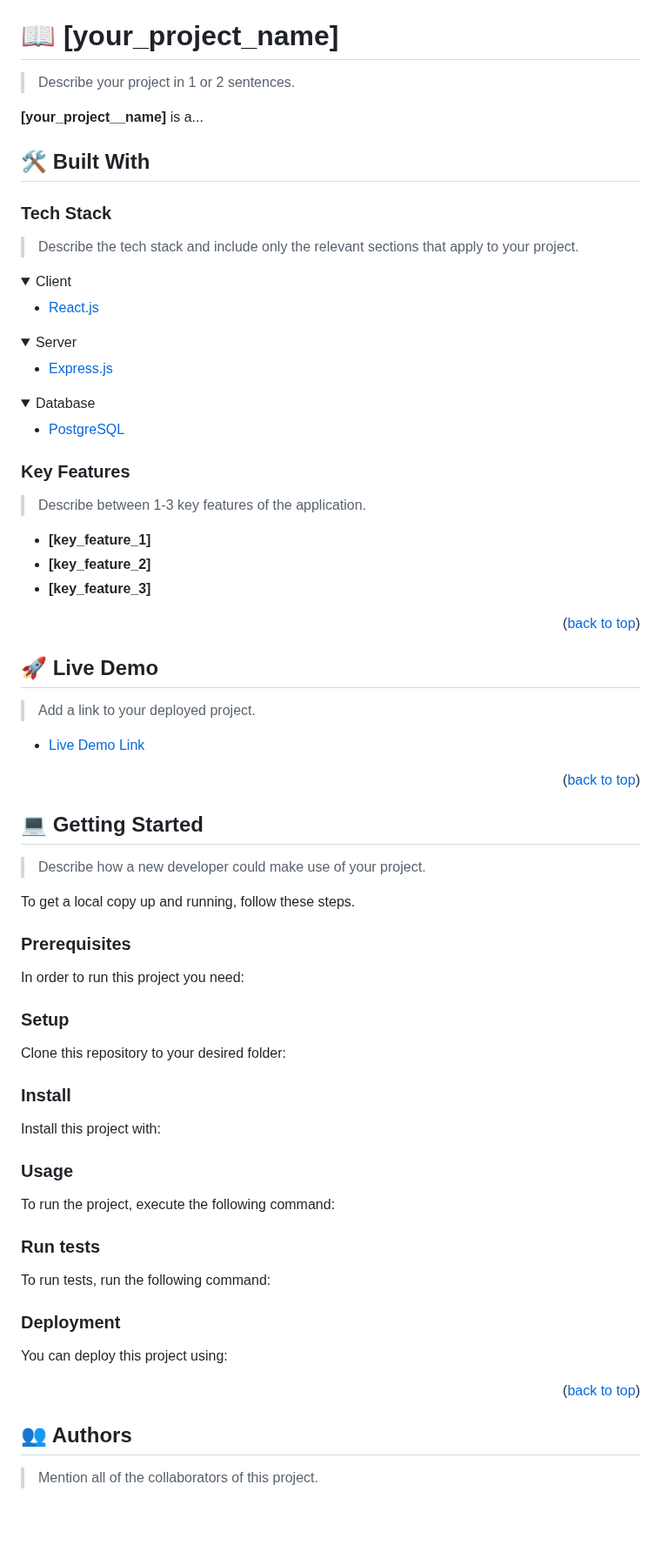
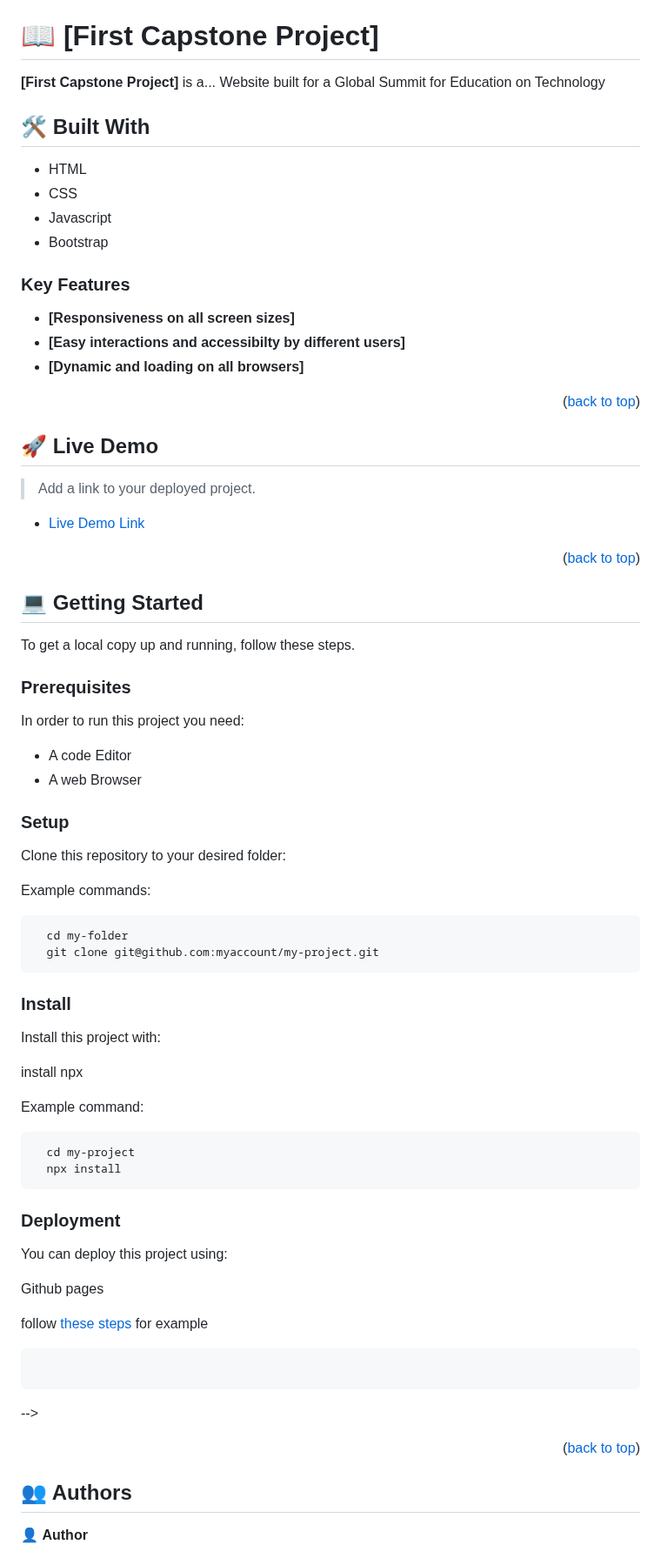
Before and after one commit to Victor-chiemerie/First-Capstone-Project, a Markdown page: README.md, the part around one of its changes. Shown at 87% size. GitHub-like rendering; folded sections open; blank space fills up the shorter version.

Commit message:
Updated README.md file to bear my details

````diff
--- a/README.md
+++ b/README.md
@@ -60,48 +60,24 @@ After you're finished please remove all the comments and instructions!
 
 <!-- PROJECT DESCRIPTION -->
 
-# 📖 [your_project_name] <a name="about-project"></a>
+# 📖 [First Capstone Project] <a name="about-project"></a>
 
-> Describe your project in 1 or 2 sentences.
-
-**[your_project__name]** is a...
+**[First Capstone Project]** is a... Website built for a Global Summit for Education on Technology
 
 ## 🛠 Built With <a name="built-with"></a>
-
-### Tech Stack <a name="tech-stack"></a>
-
-> Describe the tech stack and include only the relevant sections that apply to your project.
-
-<details>
-  <summary>Client</summary>
-  <ul>
-    <li><a href="https://reactjs.org/">React.js</a></li>
-  </ul>
-</details>
-
-<details>
-  <summary>Server</summary>
-  <ul>
-    <li><a href="https://expressjs.com/">Express.js</a></li>
-  </ul>
-</details>
-
-<details>
-<summary>Database</summary>
-  <ul>
-    <li><a href="https://www.postgresql.org/">PostgreSQL</a></li>
-  </ul>
-</details>
+- HTML
+- CSS
+- Javascript
+- Bootstrap
 
 <!-- Features -->
 
 ### Key Features <a name="key-features"></a>
 
-> Describe between 1-3 key features of the application.
 
-- **[key_feature_1]**
-- **[key_feature_2]**
-- **[key_feature_3]**
+- **[Responsiveness on all screen sizes]**
+- **[Easy interactions and accessibilty by different users]**
+- **[Dynamic and loading on all browsers]**
 
 <p align="right">(<a href="#readme-top">back to top</a>)</p>
 
@@ -119,14 +95,14 @@ After you're finished please remove all the comments and instructions!
 
 ## 💻 Getting Started <a name="getting-started"></a>
 
-> Describe how a new developer could make use of your project.
-
 To get a local copy up and running, follow these steps.
 
 ### Prerequisites
 
 In order to run this project you need:
 
+- A code Editor
+- A web Browser
 <!--
 Example command:
 
@@ -139,56 +115,33 @@ Example command:
 
 Clone this repository to your desired folder:
 
-<!--
 Example commands:
 
 ```sh
   cd my-folder
   git clone git@github.com:myaccount/my-project.git
 ```
---->
 
 ### Install
 
 Install this project with:
 
-<!--
+install npx
+
 Example command:
 
 ```sh
   cd my-project
-  gem install
+  npx install
 ```
---->
-
-### Usage
-
-To run the project, execute the following command:
-
-<!--
-Example command:
-
-```sh
-  rails server
-```
---->
-
-### Run tests
-
-To run tests, run the following command:
-
-<!--
-Example command:
-
-```sh
-  bin/rails test test/models/article_test.rb
-```
---->
 
 ### Deployment
 
 You can deploy this project using:
 
+Github pages
+
+<p>follow <a href="https://www.w3schools.com/git/git_remote_pages.asp?remote=github">these steps</a> for example</p>
 <!--
 Example:
 
@@ -203,5 +156,5 @@ Example:
 
 ## 👥 Authors <a name="authors"></a>
 
-> Mention all of the collaborators of this project.
+👤 **Author**
 
````
Also changed, not shown: other parts of README.md (+8 -23 lines).
